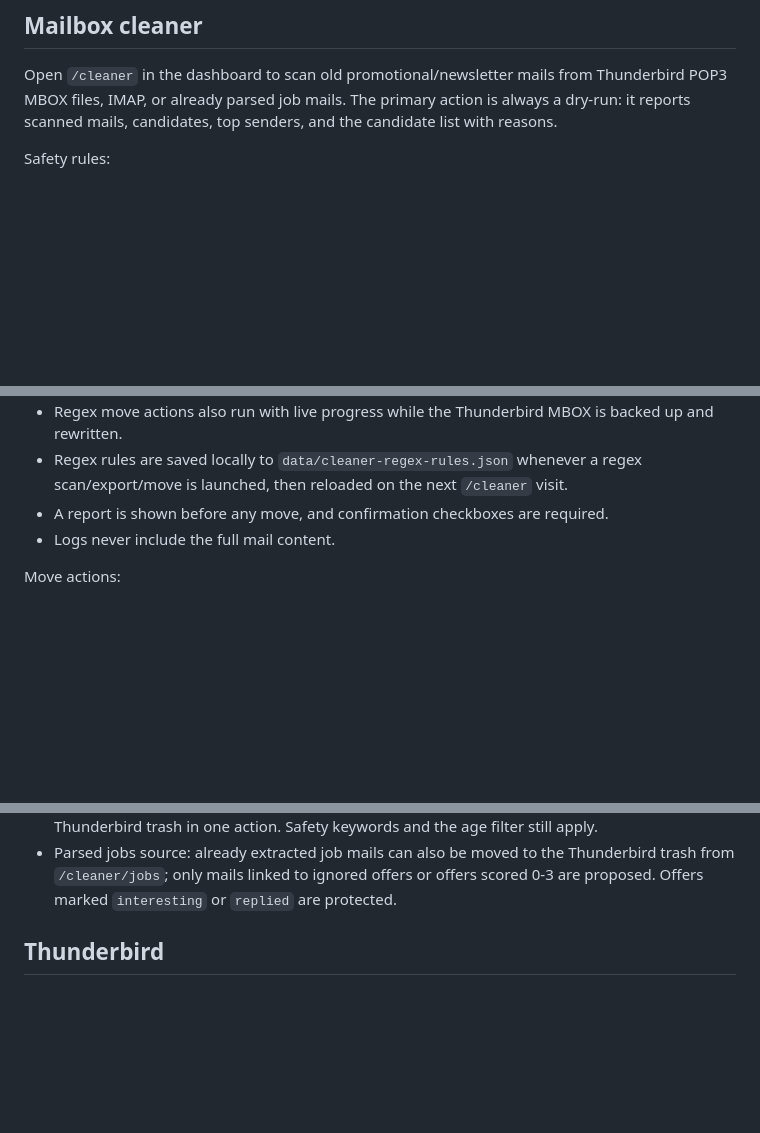
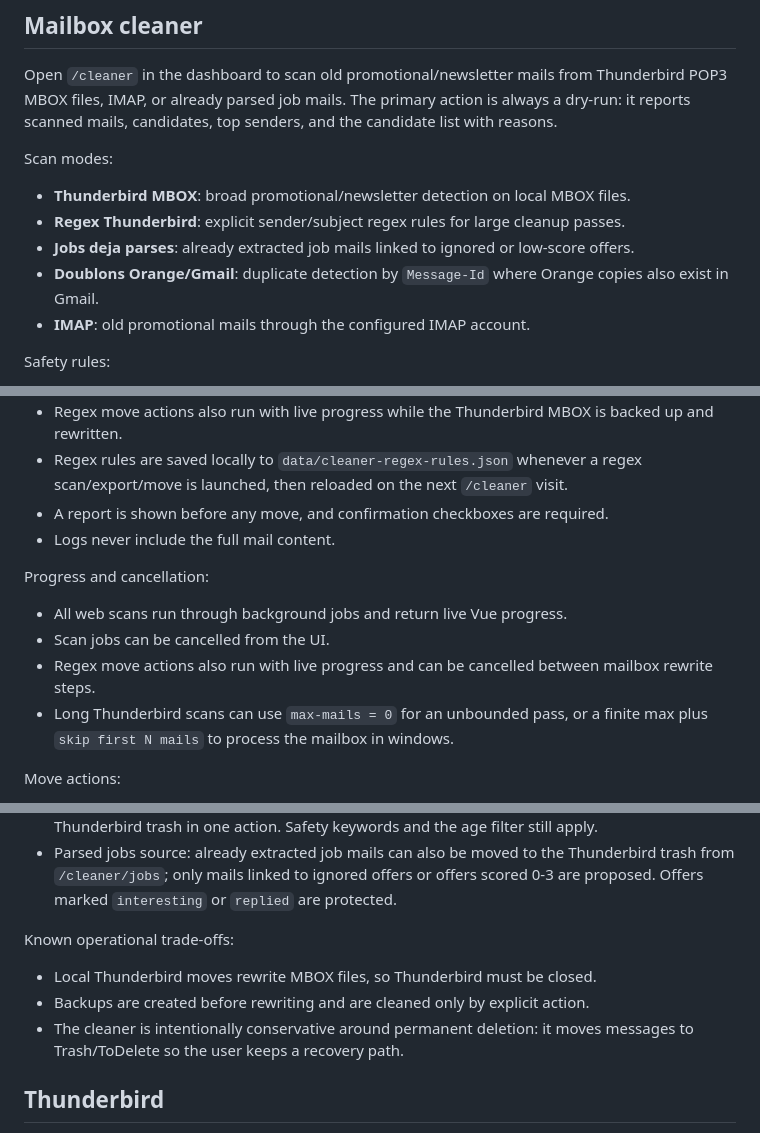
Before and after one commit to Sylad/jobmail-assistant, a Markdown page: README.md, 3 parts joined by grey strips. Rendered like a GitHub page; blank space fills up the shorter version.

```diff
--- a/README.md
+++ b/README.md
@@ -153,6 +211,15 @@ Thunderbird POP3 MBOX files, IMAP, or already parsed job mails. The primary
 action is always a dry-run: it reports scanned mails, candidates, top senders,
 and the candidate list with reasons.
 
+Scan modes:
+
+- **Thunderbird MBOX**: broad promotional/newsletter detection on local MBOX files.
+- **Regex Thunderbird**: explicit sender/subject regex rules for large cleanup passes.
+- **Jobs deja parses**: already extracted job mails linked to ignored or low-score offers.
+- **Doublons Orange/Gmail**: duplicate detection by `Message-Id` where Orange copies
+  also exist in Gmail.
+- **IMAP**: old promotional mails through the configured IMAP account.
+
 Safety rules:
 
 - No permanent deletion.
@@ -180,6 +247,15 @@ Safety rules:
 - A report is shown before any move, and confirmation checkboxes are required.
 - Logs never include the full mail content.
 
+Progress and cancellation:
+
+- All web scans run through background jobs and return live Vue progress.
+- Scan jobs can be cancelled from the UI.
+- Regex move actions also run with live progress and can be cancelled between
+  mailbox rewrite steps.
+- Long Thunderbird scans can use `max-mails = 0` for an unbounded pass, or a
+  finite max plus `skip first N mails` to process the mailbox in windows.
+
 Move actions:
 
 - IMAP source: checked mails are moved to the IMAP folder configured by
@@ -198,6 +274,13 @@ Move actions:
   Thunderbird trash from `/cleaner/jobs`; only mails linked to ignored offers or
   offers scored 0-3 are proposed. Offers marked `interesting` or `replied` are
   protected.
+
+Known operational trade-offs:
+
+- Local Thunderbird moves rewrite MBOX files, so Thunderbird must be closed.
+- Backups are created before rewriting and are cleaned only by explicit action.
+- The cleaner is intentionally conservative around permanent deletion: it moves
+  messages to Trash/ToDelete so the user keeps a recovery path.
 
 ## Thunderbird
 
```
Also changed, not shown: other parts of README.md (+74 -14 lines).
